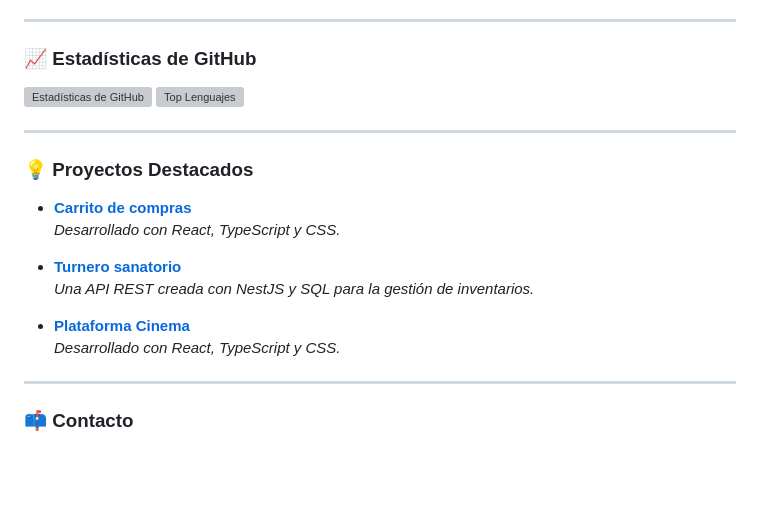
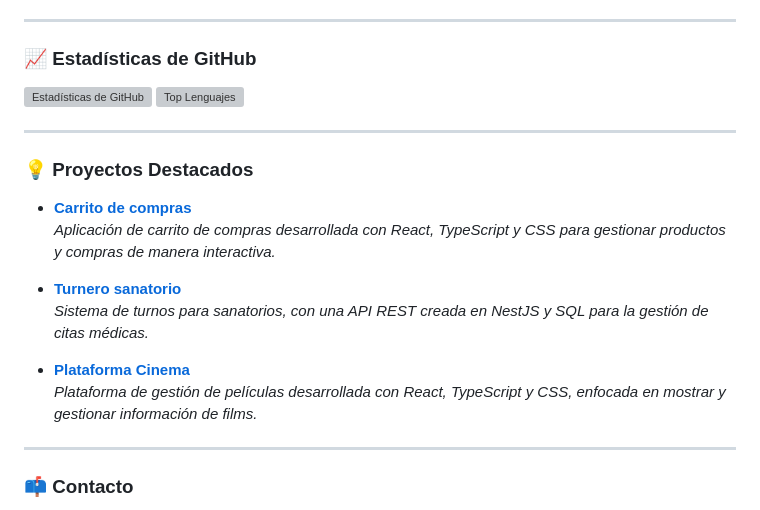
Before and after one commit to nmainer/nmainer, a Markdown page: README.md, the part around the change printed below. GitHub-like rendering; blank space fills up the shorter version; grey boxes are pictures that could not be loaded.

```diff
--- a/README.md
+++ b/README.md
@@ -61,13 +61,13 @@ Soy un profesional con una sólida trayectoria en **administración**, **gestió
 ### 💡 Proyectos Destacados
 
 - [**Carrito de compras**](https://github.com/nmainer/NestJs--Carrito-compras)
-  *Desarrollado con React, TypeScript y CSS.*
+  *Aplicación de carrito de compras desarrollada con React, TypeScript y CSS para gestionar productos y compras de manera interactiva.*
 
 - [**Turnero sanatorio**](https://github.com/nmainer/Proyect-N-3-Full_Stack_React_Vite)
-  *Una API REST creada con NestJS y SQL para la gestión de inventarios.*
+  *Sistema de turnos para sanatorios, con una API REST creada en NestJS y SQL para la gestión de citas médicas.*
 
-- [**Plataforma Cinema**](https://github.com/nmainer/NestJs--Carrito-compras)
-  *Desarrollado con React, TypeScript y CSS.*
+- [**Plataforma Cinema**](https://github.com/nmainer/Proyect-N-2-DOM_API)
+  *Plataforma de gestión de películas desarrollada con React, TypeScript y CSS, enfocada en mostrar y gestionar información de films.*
 
 ---
 
```
Also changed, not shown: other parts of README.md (+2 -2 lines).
